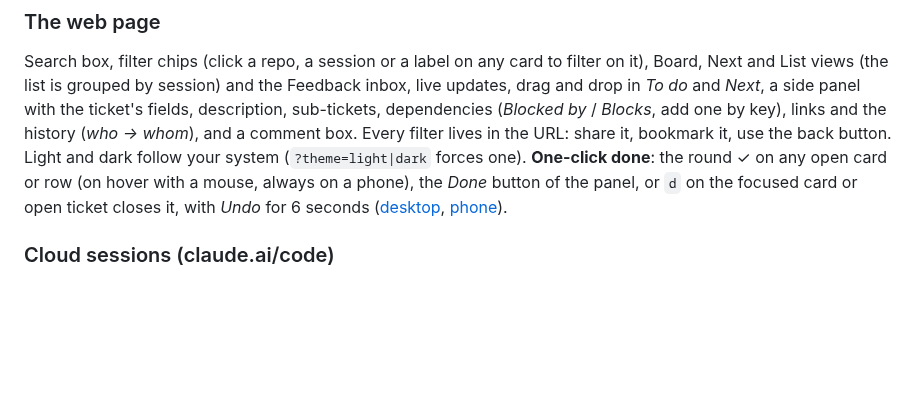
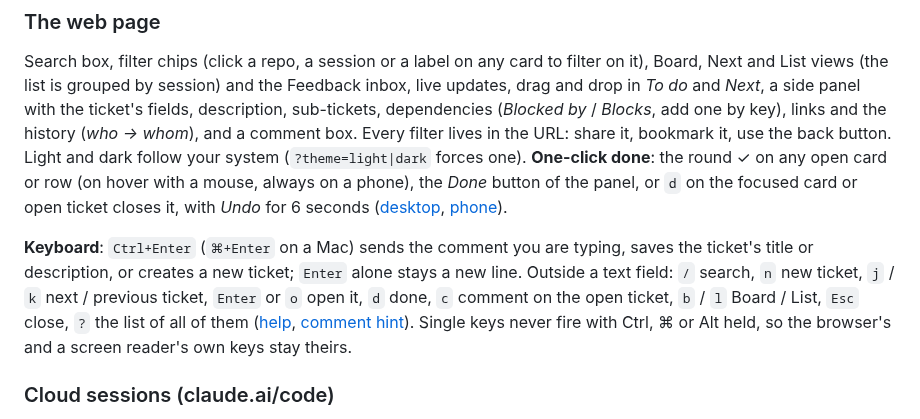
Before and after one commit to Iskandeur/alvearium, a Markdown page: README.md, the part around the change. Drawn GitHub-style; blank space fills up the shorter version.

```diff
--- a/README.md
+++ b/README.md
@@ -371,6 +371,14 @@ it, use the back button. Light and dark follow your system (`?theme=light|dark`
 the *Done* button of the panel, or `d` on the focused card or open ticket closes it, with *Undo*
 for 6 seconds ([desktop](docs/screenshots/done-desktop-light.png), [phone](docs/screenshots/done-mobile-dark.png)).
 
+**Keyboard**: `Ctrl+Enter` (`⌘+Enter` on a Mac) sends the comment you are typing, saves the ticket's
+title or description, or creates a new ticket; `Enter` alone stays a new line. Outside a text field:
+`/` search, `n` new ticket, `j` / `k` next / previous ticket, `Enter` or `o` open it, `d` done,
+`c` comment on the open ticket, `b` / `l` Board / List, `Esc` close, `?` the list of all of them
+([help](docs/screenshots/keys-help-desktop-light.png), [comment hint](docs/screenshots/keys-comment-desktop-light.png)).
+Single keys never fire with Ctrl, ⌘ or Alt held, so the browser's and a screen reader's own keys
+stay theirs.
+
 ### Cloud sessions (claude.ai/code)
 
 Cloud sessions never install plugins. They do load what a repository commits: the hooks of
```
Also changed, not shown: docs/screenshots/keys-comment-desktop-light.png (added), docs/screenshots/keys-help-desktop-light.png (added), 3 other files.
